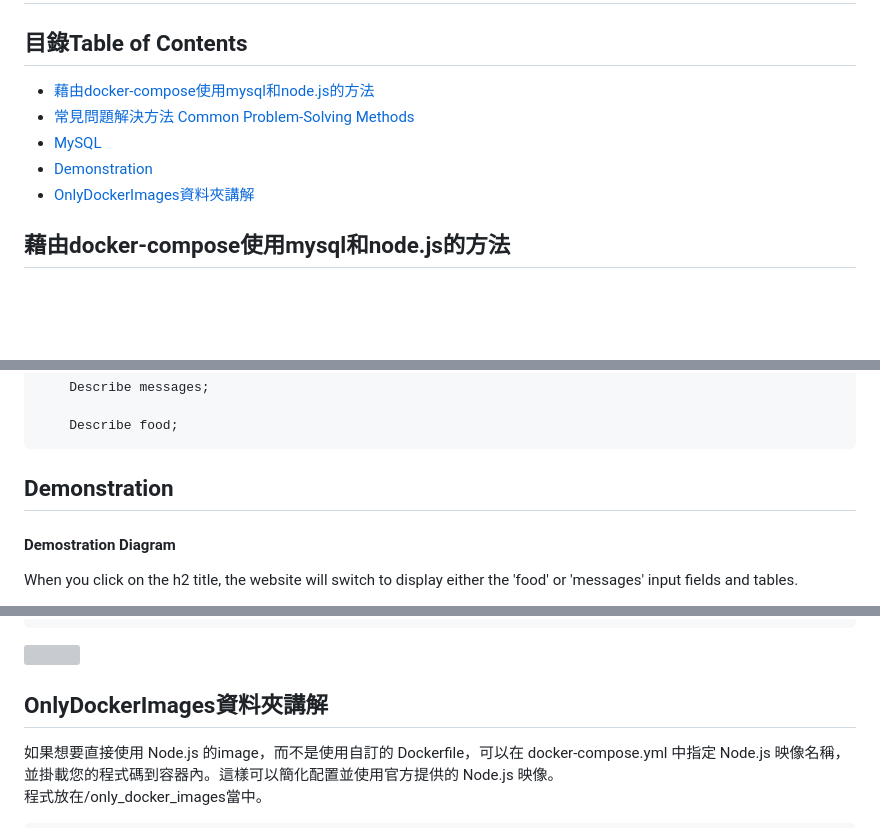
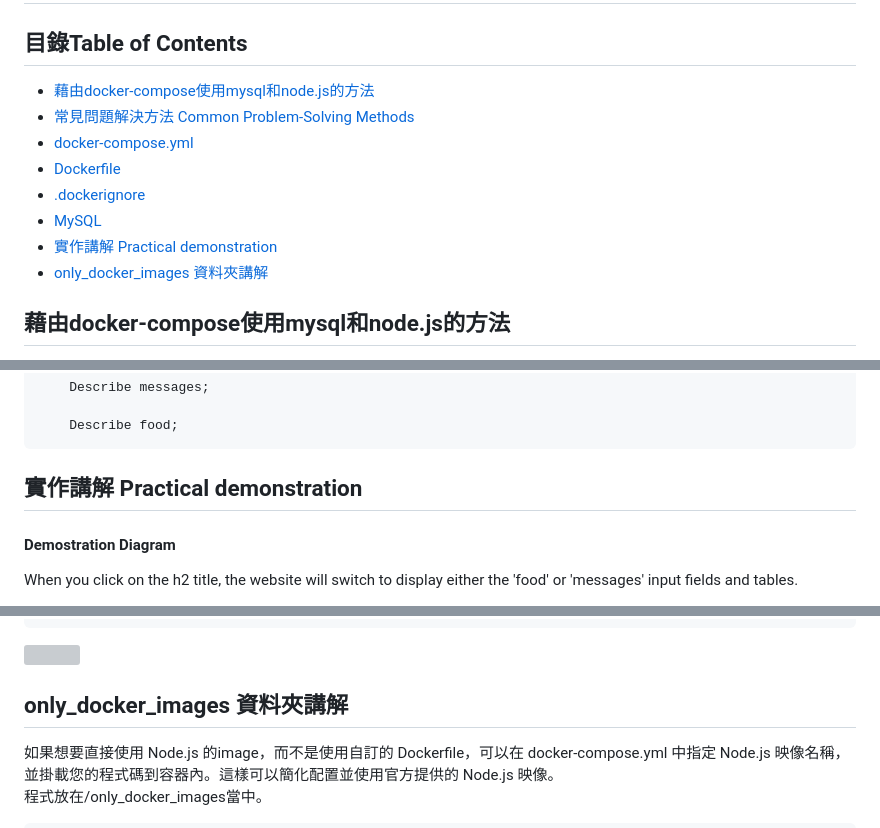
Before and after one commit to weitsung50110/DockerCompose_Mysql_NotepadSite_node.js, a Markdown page: README.md, 3 parts joined by grey strips. Drawn GitHub-style; blank space fills up the shorter version; grey boxes are pictures that could not be loaded.

```diff
--- a/README.md
+++ b/README.md
@@ -1,10 +1,13 @@
 # Implementing Containerization with Docker Compose and MySQL on Express within Node.js for a Notepad Functionality Website
 ## 目錄Table of Contents
-- [藉由docker-compose使用mysql和node.js的方法](#藉由docker-compose使用mysql和node.js的方法)
-- [常見問題解決方法 Common Problem-Solving Methods](#常見問題解決方法Common_Problem-Solving_Methods)
-- [MySQL](#MySQL)
-- [Demonstration](#Demonstration)
-- [OnlyDockerImages資料夾講解](#OnlyDockerImages資料夾講解)
+- [藉由docker-compose使用mysql和node.js的方法](#藉由docker-compose使用mysql和nodejs的方法)
+- [常見問題解決方法 Common Problem-Solving Methods](#常見問題解決方法-common-problem-solving-methods)
+- [docker-compose.yml](#docker-composeyml)
+- [Dockerfile](#dockerfile)
+- [.dockerignore](#dockerignore)
+- [MySQL](#mysql)
+- [實作講解 Practical demonstration](#實作講解-practical-demonstration)
+- [only_docker_images 資料夾講解](#only_docker_images-資料夾講解)
 
 ## 藉由docker-compose使用mysql和node.js的方法
 我的mysql目錄掛載在本地的位置為./mysql-data，因此若有sql相關檔案想要置放，請放在mysql-data資料夾下面。<br />
@@ -235,7 +238,7 @@ Enter password: 輸入root
 
         Describe food;
 
-## Demonstration
+## 實作講解 Practical demonstration
 #### Demostration Diagram
 When you click on the h2 title, the website will switch to display either the 'food' or 'messages' input fields and tables.
 
@@ -260,7 +263,7 @@ Using the local storage feature, upon the visitor's first entry to the website,
         }
 ![](https://raw.githubusercontent.com/weitsung50110/DockerCompose_mysql_express/main/github_imgs/53.png)
 
-## OnlyDockerImages資料夾講解
+## only_docker_images 資料夾講解
 如果想要直接使用 Node.js 的image，而不是使用自訂的 Dockerfile，可以在 docker-compose.yml 中指定 Node.js 映像名稱，<br />
 並掛載您的程式碼到容器內。這樣可以簡化配置並使用官方提供的 Node.js 映像。<br /> 程式放在/only_docker_images當中。
 
```
Also changed, not shown: other parts of README.md (+1 -1 lines).
